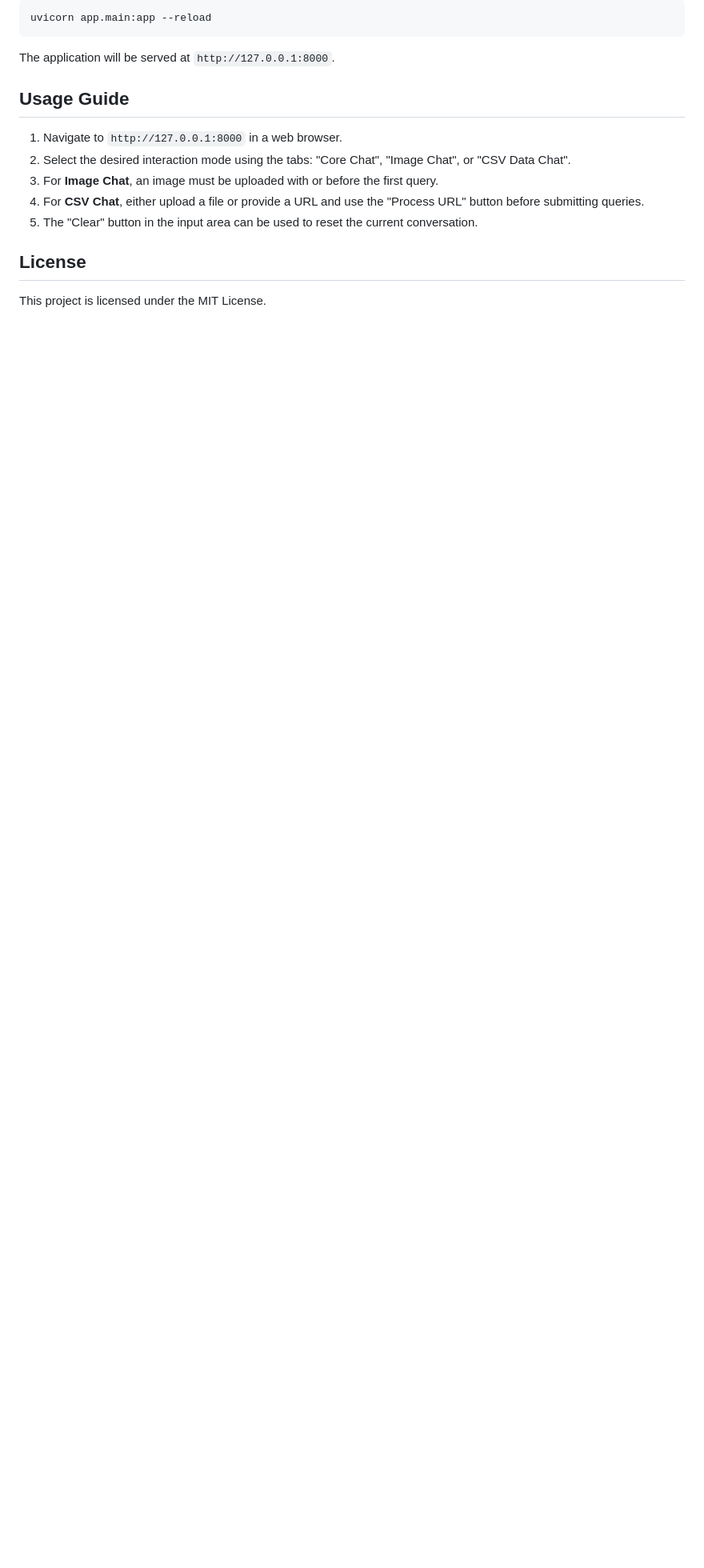
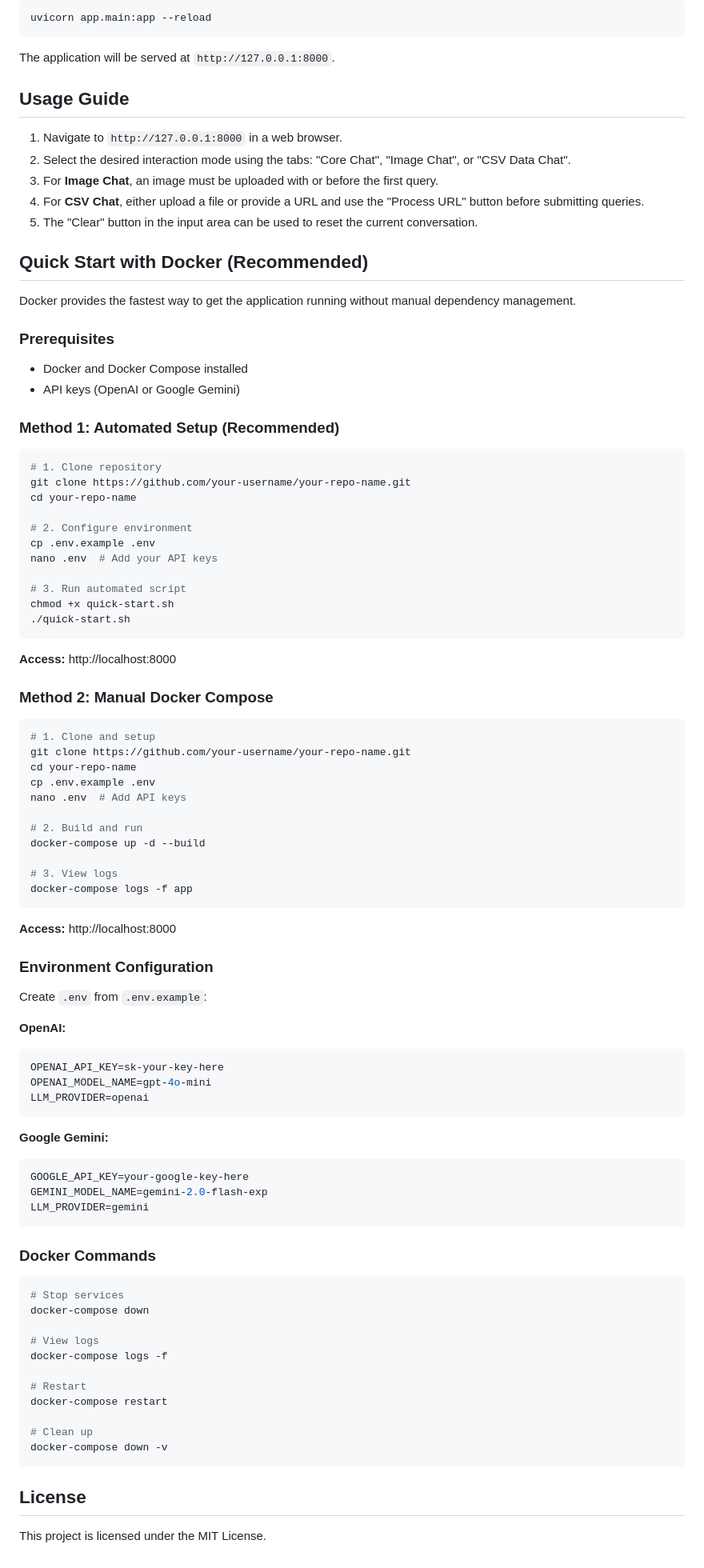
Before and after one commit to theAbyssOfTime2004/II_assignment, a Markdown page: readme.md, the part around the change. Shown: that part at 80% size. GitHub-like rendering; blank space fills up the shorter version.

````diff
--- a/readme.md
+++ b/readme.md
@@ -149,6 +149,80 @@ The application will be served at `http://127.0.0.1:8000`.
 4.  For **CSV Chat**, either upload a file or provide a URL and use the "Process URL" button before submitting queries.
 5.  The "Clear" button in the input area can be used to reset the current conversation.
 
+## Quick Start with Docker (Recommended)
+
+Docker provides the fastest way to get the application running without manual dependency management.
+
+### Prerequisites
+- Docker and Docker Compose installed
+- API keys (OpenAI or Google Gemini)
+
+### Method 1: Automated Setup (Recommended)
+```bash
+# 1. Clone repository
+git clone https://github.com/your-username/your-repo-name.git
+cd your-repo-name
+
+# 2. Configure environment
+cp .env.example .env
+nano .env  # Add your API keys
+
+# 3. Run automated script
+chmod +x quick-start.sh
+./quick-start.sh
+```
+
+**Access:** http://localhost:8000
+
+### Method 2: Manual Docker Compose
+```bash
+# 1. Clone and setup
+git clone https://github.com/your-username/your-repo-name.git
+cd your-repo-name
+cp .env.example .env
+nano .env  # Add API keys
+
+# 2. Build and run
+docker-compose up -d --build
+
+# 3. View logs
+docker-compose logs -f app
+```
+
+**Access:** http://localhost:8000
+
+### Environment Configuration
+Create `.env` from `.env.example`:
+
+**OpenAI:**
+```env
+OPENAI_API_KEY=sk-your-key-here
+OPENAI_MODEL_NAME=gpt-4o-mini
+LLM_PROVIDER=openai
+```
+
+**Google Gemini:**
+```env
+GOOGLE_API_KEY=your-google-key-here
+GEMINI_MODEL_NAME=gemini-2.0-flash-exp
+LLM_PROVIDER=gemini
+```
+
+### Docker Commands
+```bash
+# Stop services
+docker-compose down
+
+# View logs
+docker-compose logs -f
+
+# Restart
+docker-compose restart
+
+# Clean up
+docker-compose down -v
+```
+
 ## License
 
 This project is licensed under the MIT License.
````
